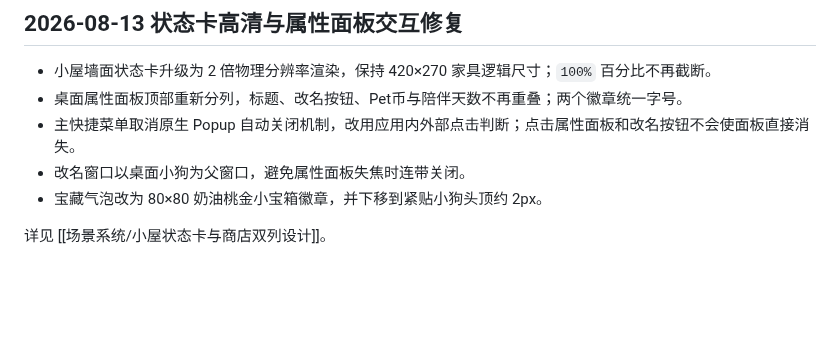
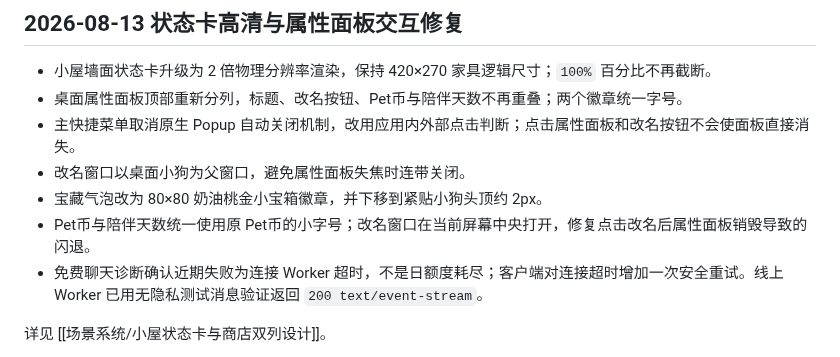
Before and after one commit to Gsheen76/My-Obsidian, a Markdown page: 项目/Petpet/Petpet 总档案.md, the part around the change. GitHub-like rendering; blank space fills up the shorter version.

Commit message:
vault backup: 2026-08-13 16:47:04

```diff
--- a/项目/Petpet/Petpet 总档案.md
+++ b/项目/Petpet/Petpet 总档案.md
@@ -565,6 +565,8 @@ Petpet/
 - 主快捷菜单取消原生 Popup 自动关闭机制，改用应用内外部点击判断；点击属性面板和改名按钮不会使面板直接消失。
 - 改名窗口以桌面小狗为父窗口，避免属性面板失焦时连带关闭。
 - 宝藏气泡改为 80×80 奶油桃金小宝箱徽章，并下移到紧贴小狗头顶约 2px。
+- Pet币与陪伴天数统一使用原 Pet币的小字号；改名窗口在当前屏幕中央打开，修复点击改名后属性面板销毁导致的闪退。
+- 免费聊天诊断确认近期失败为连接 Worker 超时，不是日额度耗尽；客户端对连接超时增加一次安全重试。线上 Worker 已用无隐私测试消息验证返回 `200 text/event-stream`。
 
 详见 [[场景系统/小屋状态卡与商店双列设计]]。
 
```
Also changed, not shown: 1 other file.
